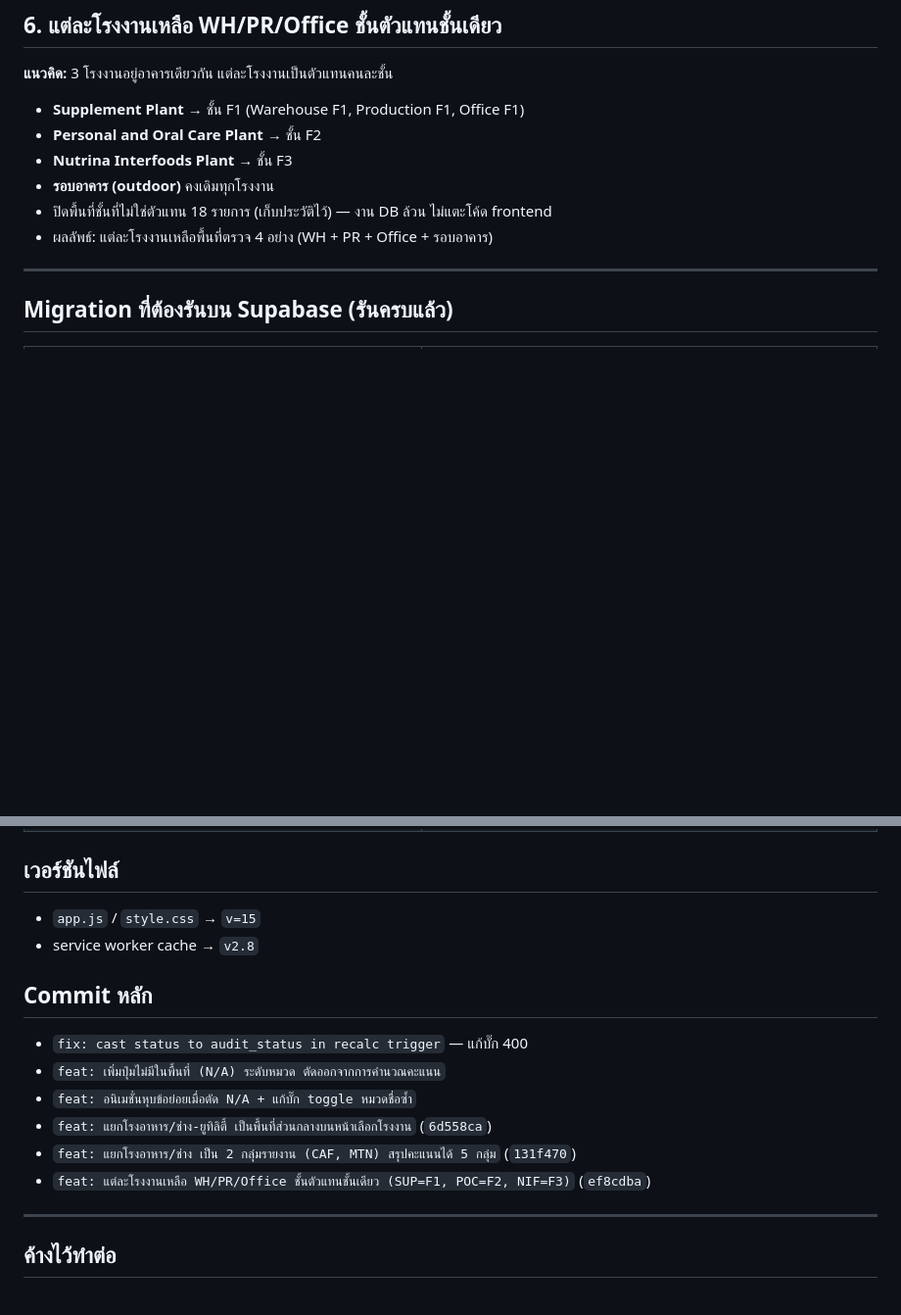
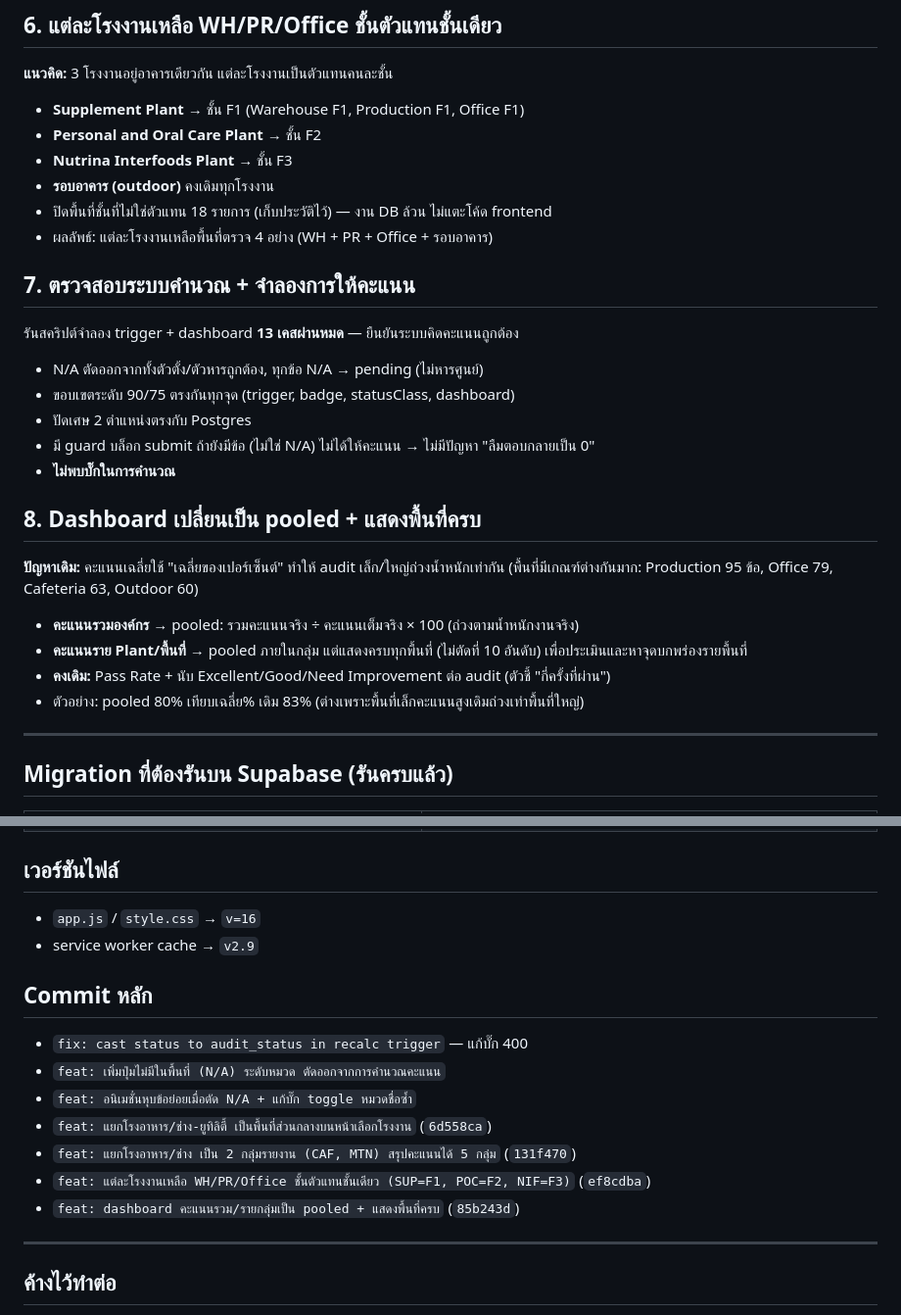
Before and after one commit to Seksunw/5s-audit-system, a Markdown page: WORK_LOG_2026-07-31.md, 2 parts joined by grey strips. Shown at 98% size. Drawn GitHub-style; blank space fills up the shorter version.

Commit message:
docs: อัพเดท work log — ตรวจระบบคำนวณ + dashboard pooled

```diff
--- a/WORK_LOG_2026-07-31.md
+++ b/WORK_LOG_2026-07-31.md
@@ -77,6 +77,27 @@ max_score โดยได้ 0 → เปอร์เซ็นต์เสีย
 - ปิดพื้นที่ชั้นที่ไม่ใช่ตัวแทน 18 รายการ (เก็บประวัติไว้) — งาน DB ล้วน ไม่แตะโค้ด frontend
 - ผลลัพธ์: แต่ละโรงงานเหลือพื้นที่ตรวจ 4 อย่าง (WH + PR + Office + รอบอาคาร)
 
+## 7. ตรวจสอบระบบคำนวณ + จำลองการให้คะแนน
+
+รันสคริปต์จำลอง trigger + dashboard **13 เคสผ่านหมด** — ยืนยันระบบคิดคะแนนถูกต้อง
+
+- N/A ตัดออกจากทั้งตัวตั้ง/ตัวหารถูกต้อง, ทุกข้อ N/A → pending (ไม่หารศูนย์)
+- ขอบเขตระดับ 90/75 ตรงกันทุกจุด (trigger, badge, statusClass, dashboard)
+- ปัดเศษ 2 ตำแหน่งตรงกับ Postgres
+- มี guard บล็อก submit ถ้ายังมีข้อ (ไม่ใช่ N/A) ไม่ได้ให้คะแนน → ไม่มีปัญหา "ลืมตอบกลายเป็น 0"
+- **ไม่พบบั๊กในการคำนวณ**
+
+## 8. Dashboard เปลี่ยนเป็น pooled + แสดงพื้นที่ครบ
+
+**ปัญหาเดิม:** คะแนนเฉลี่ยใช้ "เฉลี่ยของเปอร์เซ็นต์" ทำให้ audit เล็ก/ใหญ่ถ่วงน้ำหนักเท่ากัน
+(พื้นที่มีเกณฑ์ต่างกันมาก: Production 95 ข้อ, Office 79, Cafeteria 63, Outdoor 60)
+
+- **คะแนนรวมองค์กร** → pooled: รวมคะแนนจริง ÷ คะแนนเต็มจริง × 100 (ถ่วงตามน้ำหนักงานจริง)
+- **คะแนนราย Plant/พื้นที่** → pooled ภายในกลุ่ม แต่แสดงครบทุกพื้นที่ (ไม่ตัดที่ 10 อันดับ)
+  เพื่อประเมินและหาจุดบกพร่องรายพื้นที่
+- **คงเดิม:** Pass Rate + นับ Excellent/Good/Need Improvement ต่อ audit (ตัวชี้ "กี่ครั้งที่ผ่าน")
+- ตัวอย่าง: pooled 80% เทียบเฉลี่ย% เดิม 83% (ต่างเพราะพื้นที่เล็กคะแนนสูงเดิมถ่วงเท่าพื้นที่ใหญ่)
+
 ---
 
 ## Migration ที่ต้องรันบน Supabase (รันครบแล้ว)
@@ -90,8 +111,8 @@ max_score โดยได้ 0 → เปอร์เซ็นต์เสีย
 
 ## เวอร์ชันไฟล์
 
-- `app.js` / `style.css` → `v=15`
-- service worker cache → `v2.8`
+- `app.js` / `style.css` → `v=16`
+- service worker cache → `v2.9`
 
 ## Commit หลัก
 
@@ -101,6 +122,7 @@ max_score โดยได้ 0 → เปอร์เซ็นต์เสีย
 - `feat: แยกโรงอาหาร/ช่าง-ยูทิลิตี้ เป็นพื้นที่ส่วนกลางบนหน้าเลือกโรงงาน` (`6d558ca`)
 - `feat: แยกโรงอาหาร/ช่าง เป็น 2 กลุ่มรายงาน (CAF, MTN) สรุปคะแนนได้ 5 กลุ่ม` (`131f470`)
 - `feat: แต่ละโรงงานเหลือ WH/PR/Office ชั้นตัวแทนชั้นเดียว (SUP=F1, POC=F2, NIF=F3)` (`ef8cdba`)
+- `feat: dashboard คะแนนรวม/รายกลุ่มเป็น pooled + แสดงพื้นที่ครบ` (`85b243d`)
 
 ---
 
```
